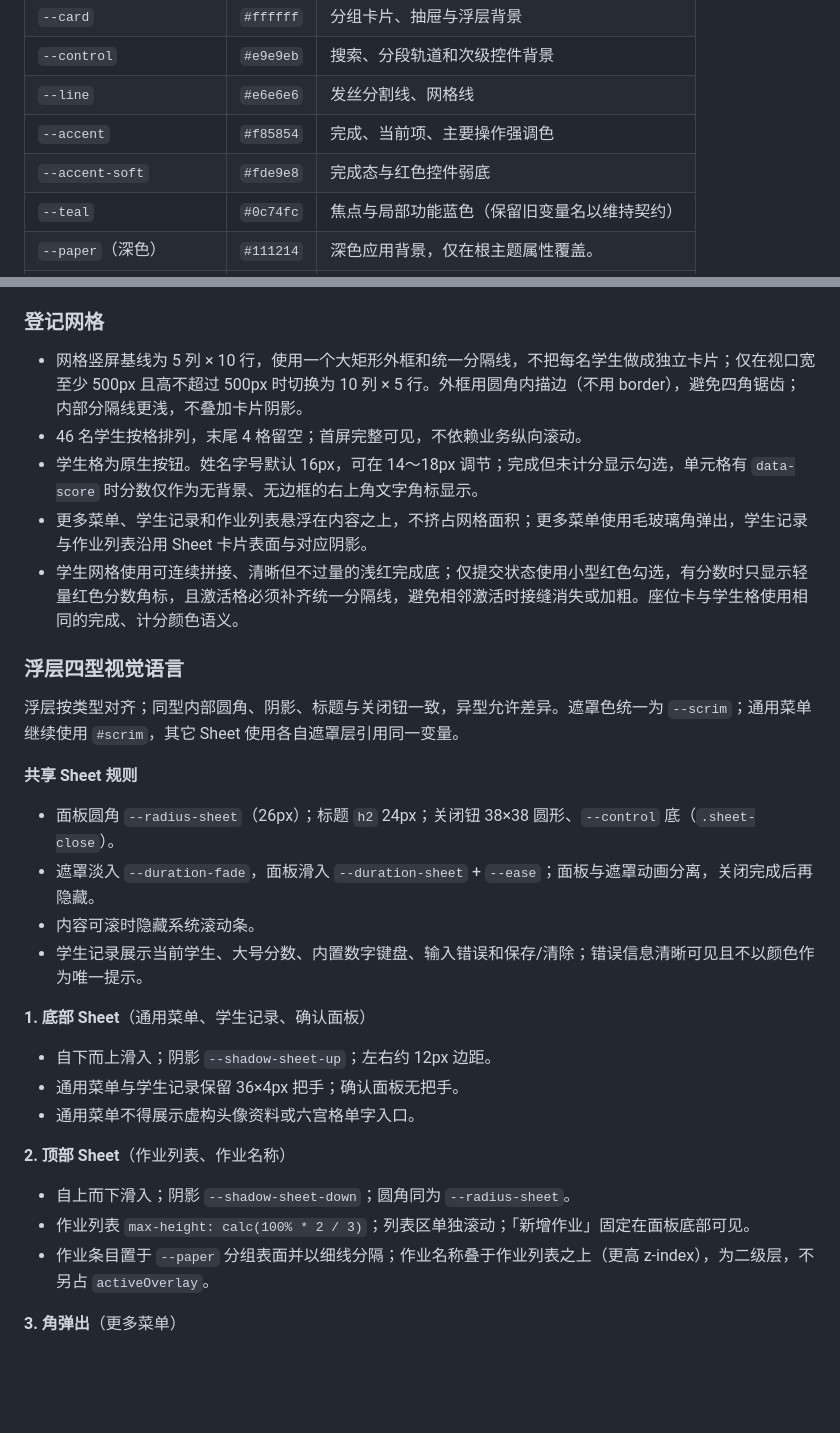
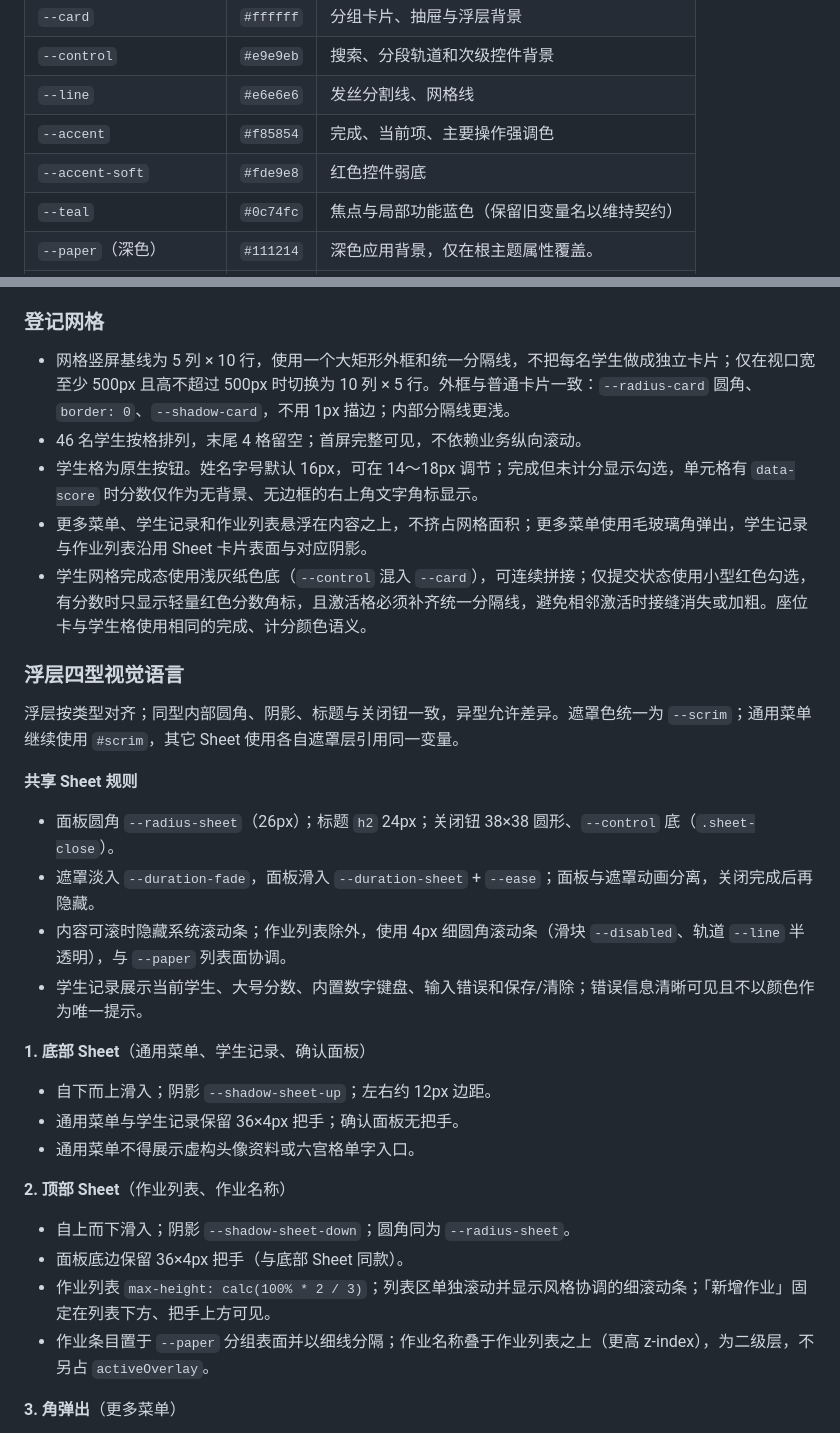
Before and after one commit to gzy622/MyWS2, a Markdown page: specs/01-visual.md, 2 parts joined by grey strips. GitHub-like rendering; blank space fills up the shorter version.

Commit message:
docs(visual): 同步 Sheet 把手、作业滚动条与网格完成态约定
Co-authored-by: Cursor <cursoragent@cursor.com>

```diff
--- a/specs/01-visual.md
+++ b/specs/01-visual.md
@@ -19,7 +19,7 @@
 | `--control` | `#e9e9eb` | 搜索、分段轨道和次级控件背景 |
 | `--line` | `#e6e6e6` | 发丝分割线、网格线 |
 | `--accent` | `#f85854` | 完成、当前项、主要操作强调色 |
-| `--accent-soft` | `#fde9e8` | 完成态与红色控件弱底 |
+| `--accent-soft` | `#fde9e8` | 红色控件弱底 |
 | `--teal` | `#0c74fc` | 焦点与局部功能蓝色（保留旧变量名以维持契约） |
 | `--paper`（深色） | `#111214` | 深色应用背景，仅在根主题属性覆盖。 |
 | `--card`（深色） | `#1c1d20` | 深色卡片与抽屉背景。 |
@@ -95,11 +95,11 @@
 
 ### 登记网格
 
-- 网格竖屏基线为 5 列 × 10 行，使用一个大矩形外框和统一分隔线，不把每名学生做成独立卡片；仅在视口宽至少 500px 且高不超过 500px 时切换为 10 列 × 5 行。外框用圆角内描边（不用 border），避免四角锯齿；内部分隔线更浅，不叠加卡片阴影。
+- 网格竖屏基线为 5 列 × 10 行，使用一个大矩形外框和统一分隔线，不把每名学生做成独立卡片；仅在视口宽至少 500px 且高不超过 500px 时切换为 10 列 × 5 行。外框与普通卡片一致：`--radius-card` 圆角、`border: 0`、`--shadow-card`，不用 1px 描边；内部分隔线更浅。
 - 46 名学生按格排列，末尾 4 格留空；首屏完整可见，不依赖业务纵向滚动。
 - 学生格为原生按钮。姓名字号默认 16px，可在 14～18px 调节；完成但未计分显示勾选，单元格有 `data-score` 时分数仅作为无背景、无边框的右上角文字角标显示。
 - 更多菜单、学生记录和作业列表悬浮在内容之上，不挤占网格面积；更多菜单使用毛玻璃角弹出，学生记录与作业列表沿用 Sheet 卡片表面与对应阴影。
-- 学生网格使用可连续拼接、清晰但不过量的浅红完成底；仅提交状态使用小型红色勾选，有分数时只显示轻量红色分数角标，且激活格必须补齐统一分隔线，避免相邻激活时接缝消失或加粗。座位卡与学生格使用相同的完成、计分颜色语义。
+- 学生网格完成态使用浅灰纸色底（`--control` 混入 `--card`），可连续拼接；仅提交状态使用小型红色勾选，有分数时只显示轻量红色分数角标，且激活格必须补齐统一分隔线，避免相邻激活时接缝消失或加粗。座位卡与学生格使用相同的完成、计分颜色语义。
 
 ### 浮层四型视觉语言
 
@@ -109,7 +109,7 @@
 
 - 面板圆角 `--radius-sheet`（26px）；标题 `h2` 24px；关闭钮 38×38 圆形、`--control` 底（`.sheet-close`）。
 - 遮罩淡入 `--duration-fade`，面板滑入 `--duration-sheet` + `--ease`；面板与遮罩动画分离，关闭完成后再隐藏。
-- 内容可滚时隐藏系统滚动条。
+- 内容可滚时隐藏系统滚动条；作业列表除外，使用 4px 细圆角滚动条（滑块 `--disabled`、轨道 `--line` 半透明），与 `--paper` 列表面协调。
 - 学生记录展示当前学生、大号分数、内置数字键盘、输入错误和保存/清除；错误信息清晰可见且不以颜色作为唯一提示。
 
 **1. 底部 Sheet**（通用菜单、学生记录、确认面板）
@@ -121,7 +121,8 @@
 **2. 顶部 Sheet**（作业列表、作业名称）
 
 - 自上而下滑入；阴影 `--shadow-sheet-down`；圆角同为 `--radius-sheet`。
-- 作业列表 `max-height: calc(100% * 2 / 3)`；列表区单独滚动；「新增作业」固定在面板底部可见。
+- 面板底边保留 36×4px 把手（与底部 Sheet 同款）。
+- 作业列表 `max-height: calc(100% * 2 / 3)`；列表区单独滚动并显示风格协调的细滚动条；「新增作业」固定在列表下方、把手上方可见。
 - 作业条目置于 `--paper` 分组表面并以细线分隔；作业名称叠于作业列表之上（更高 z-index），为二级层，不另占 `activeOverlay`。
 
 **3. 角弹出**（更多菜单）
```
